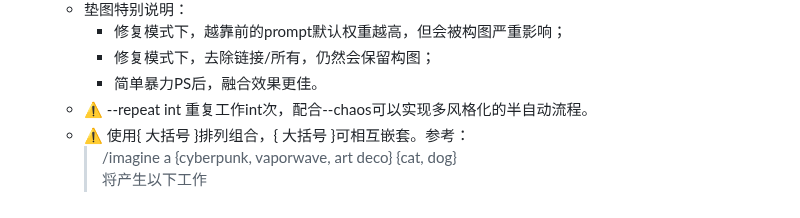
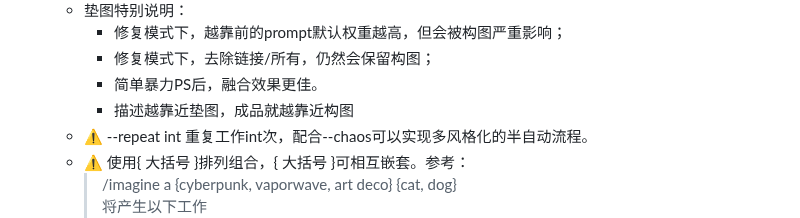
Before and after one commit to Masaicker/Masaicker, a Markdown page: AIGC.md, the part around the change. Drawn GitHub-style; folded sections open.

```diff
--- a/AIGC.md
+++ b/AIGC.md
@@ -534,6 +534,7 @@ SQUARE ENIX AI Tech Preview: THE PORTOPIA SERIAL MURDER CASE</a></td>
                   <li>修复模式下，越靠前的prompt默认权重越高，但会被构图严重影响；</li>
                   <li>修复模式下，去除链接/所有，仍然会保留构图； </li>
                   <li>简单暴力PS后，融合效果更佳。</li>
+                  <li>描述越靠近垫图，成品就越靠近构图</li>
               </ul>
           </li>
           <li>⚠️ --repeat int 重复工作int次，配合--chaos可以实现多风格化的半自动流程。</li>
```
